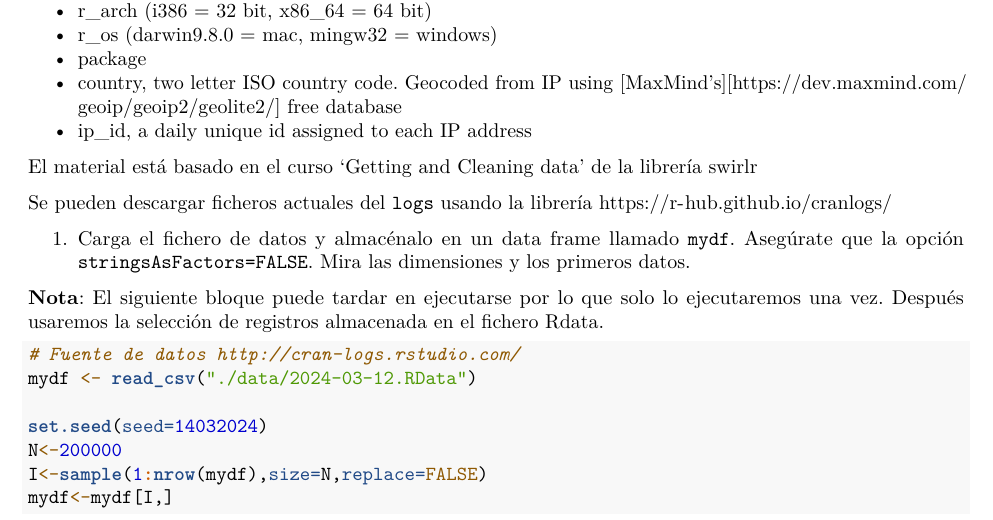
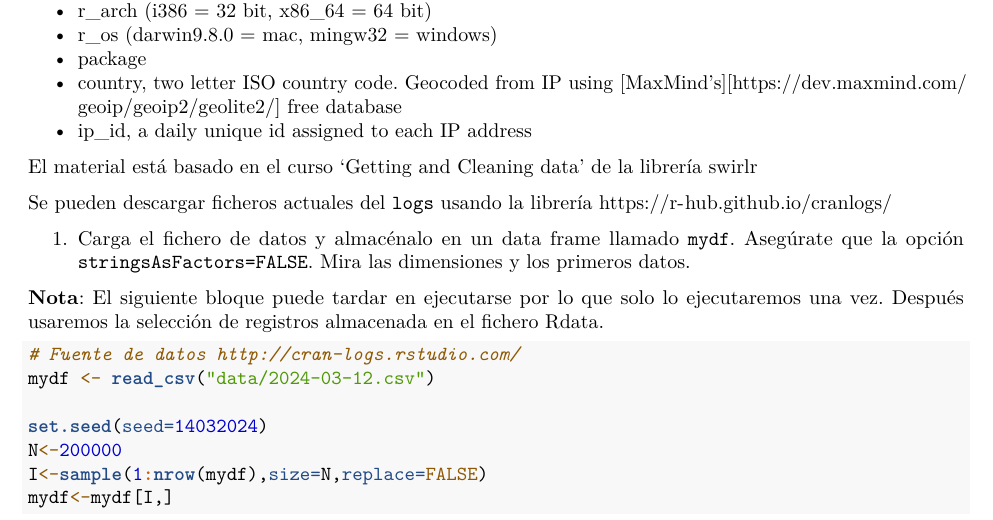
Before and after one commit to esetroTD/RazeTema4, an R Markdown document (CarreraTydiverse_Alumno.Rmd): part of page 1 of 7, cut so that both start at the same text. Rendered offline with R 4.5, knitr and Pandoc, then LaTeX, with nearby package versions; some code elsewhere in the file could not run offline.

Commit message:
Ejercicio3

````diff
--- a/CarreraTydiverse_Alumno.Rmd
+++ b/CarreraTydiverse_Alumno.Rmd
@@ -92,7 +92,7 @@ Se pueden descargar ficheros actuales del `logs` usando la librería https://r-h
 
 ```{r,eval=FALSE}
 # Fuente de datos http://cran-logs.rstudio.com/
-mydf <- read_csv("./data/2024-03-12.RData")
+mydf <- read_csv("data/2024-03-12.csv")
 
 set.seed(seed=14032024)
 N<-200000
````
